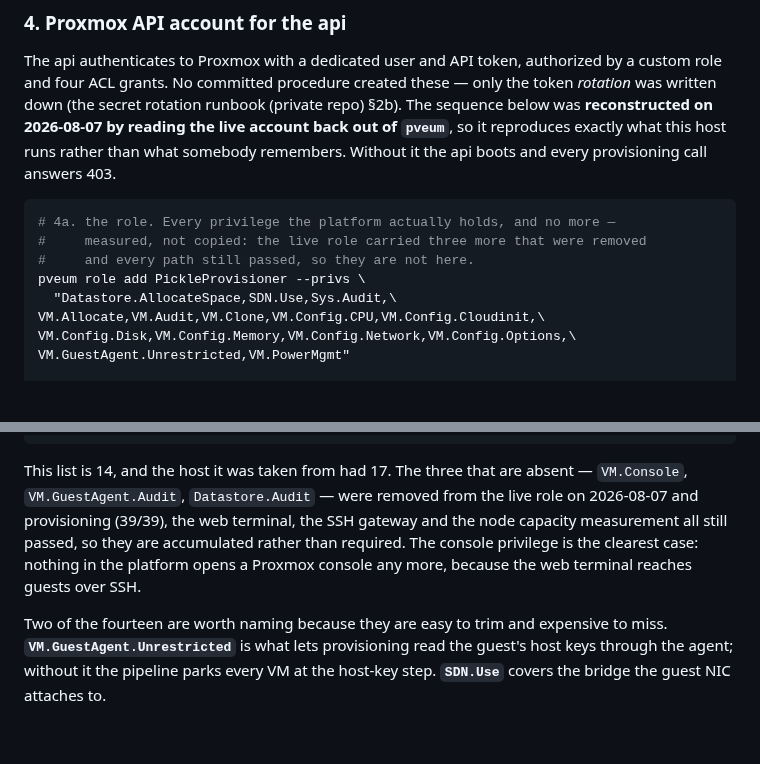
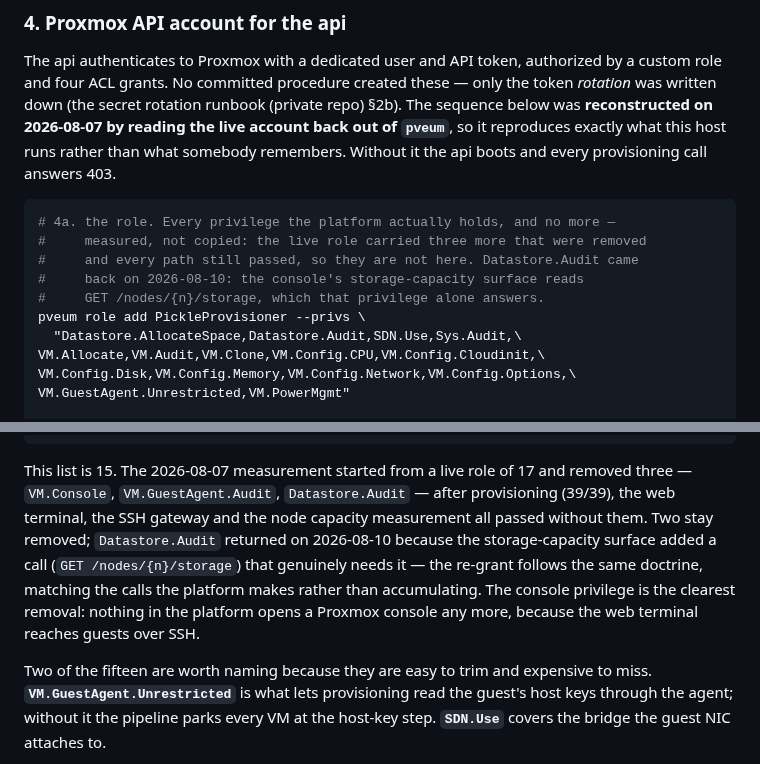
Before and after one commit to PNUops/pickle-infra-example, a Markdown page: runbooks/new-environment.md, 2 parts joined by grey strips. GitHub-like rendering; blank space fills up the shorter version.

Commit message:
chore: record the Datastore.Audit re-grant in the account runbook
Mirror of the infra runbook change.

````diff
--- a/runbooks/new-environment.md
+++ b/runbooks/new-environment.md
@@ -170,9 +170,11 @@ provisioning call answers 403.
 ```sh
 # 4a. the role. Every privilege the platform actually holds, and no more —
 #     measured, not copied: the live role carried three more that were removed
-#     and every path still passed, so they are not here.
+#     and every path still passed, so they are not here. Datastore.Audit came
+#     back on 2026-08-10: the console's storage-capacity surface reads
+#     GET /nodes/{n}/storage, which that privilege alone answers.
 pveum role add PickleProvisioner --privs \
-  "Datastore.AllocateSpace,SDN.Use,Sys.Audit,\
+  "Datastore.AllocateSpace,Datastore.Audit,SDN.Use,Sys.Audit,\
 VM.Allocate,VM.Audit,VM.Clone,VM.Config.CPU,VM.Config.Cloudinit,\
 VM.Config.Disk,VM.Config.Memory,VM.Config.Network,VM.Config.Options,\
 VM.GuestAgent.Unrestricted,VM.PowerMgmt"
@@ -196,15 +198,17 @@ pveum user token add pickle@pve pickle-api --privsep 0 --output-format json \
   > /root/pickle-api-token.json
 ```
 
-This list is 14, and the host it was taken from had 17. The three that are
-absent — `VM.Console`, `VM.GuestAgent.Audit`, `Datastore.Audit` — were removed
-from the live role on 2026-08-07 and provisioning (39/39), the web terminal, the
-SSH gateway and the node capacity measurement all still passed, so they are
-accumulated rather than required. The console privilege is the clearest case:
-nothing in the platform opens a Proxmox console any more, because the web
-terminal reaches guests over SSH.
+This list is 15. The 2026-08-07 measurement started from a live role of 17 and
+removed three — `VM.Console`, `VM.GuestAgent.Audit`, `Datastore.Audit` — after
+provisioning (39/39), the web terminal, the SSH gateway and the node capacity
+measurement all passed without them. Two stay removed; `Datastore.Audit`
+returned on 2026-08-10 because the storage-capacity surface added a call
+(`GET /nodes/{n}/storage`) that genuinely needs it — the re-grant follows the
+same doctrine, matching the calls the platform makes rather than accumulating.
+The console privilege is the clearest removal: nothing in the platform opens a
+Proxmox console any more, because the web terminal reaches guests over SSH.
 
-Two of the fourteen are worth naming because they are easy to trim and expensive
+Two of the fifteen are worth naming because they are easy to trim and expensive
 to miss. **`VM.GuestAgent.Unrestricted`** is what lets provisioning read the guest's
 host keys through the agent; without it the pipeline parks every VM at the
 host-key step. **`SDN.Use`** covers the bridge the guest NIC attaches to.
````
